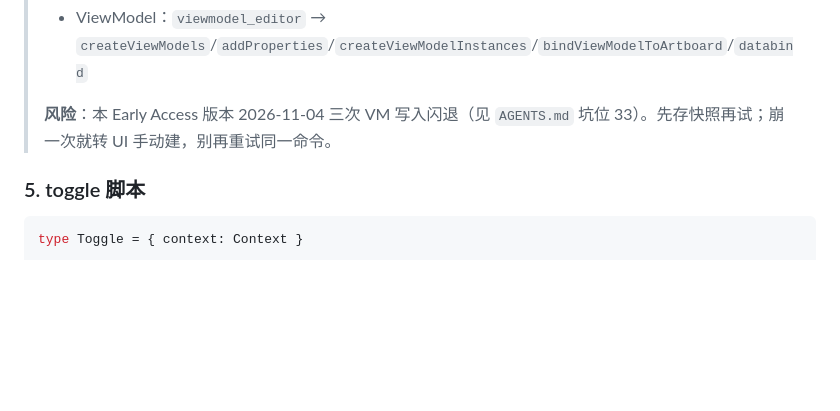
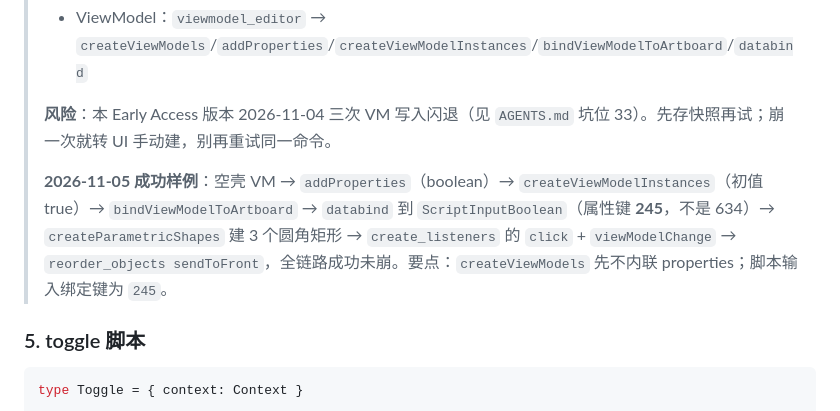
Before and after one commit to Simiely/rive-tips, a Markdown page: docs/按钮开关与按压动效.md, the part around the change. Drawn GitHub-style; blank space fills up the shorter version.

Commit message:
docs: MCP 建按钮全链路实测成功——VM/绑定/形状/监听，补 ScriptInput 键 245

```diff
--- a/docs/按钮开关与按压动效.md
+++ b/docs/按钮开关与按压动效.md
@@ -134,6 +134,8 @@
 > - ViewModel：`viewmodel_editor` → `createViewModels`/`addProperties`/`createViewModelInstances`/`bindViewModelToArtboard`/`databind`
 >
 > **风险**：本 Early Access 版本 2026-11-04 三次 VM 写入闪退（见 `AGENTS.md` 坑位 33）。先存快照再试；崩一次就转 UI 手动建，别再重试同一命令。
+>
+> **2026-11-05 成功样例**：空壳 VM → `addProperties`（boolean）→ `createViewModelInstances`（初值 true）→ `bindViewModelToArtboard` → `databind` 到 `ScriptInputBoolean`（属性键 **245**，不是 634）→ `createParametricShapes` 建 3 个圆角矩形 → `create_listeners` 的 `click` + `viewModelChange` → `reorder_objects sendToFront`，全链路成功未崩。要点：`createViewModels` 先不内联 properties；脚本输入绑定键为 `245`。
 
 ### 5. toggle 脚本
 
```
Also changed, not shown: AGENTS.md (+1 -1 lines), 1 other file.
